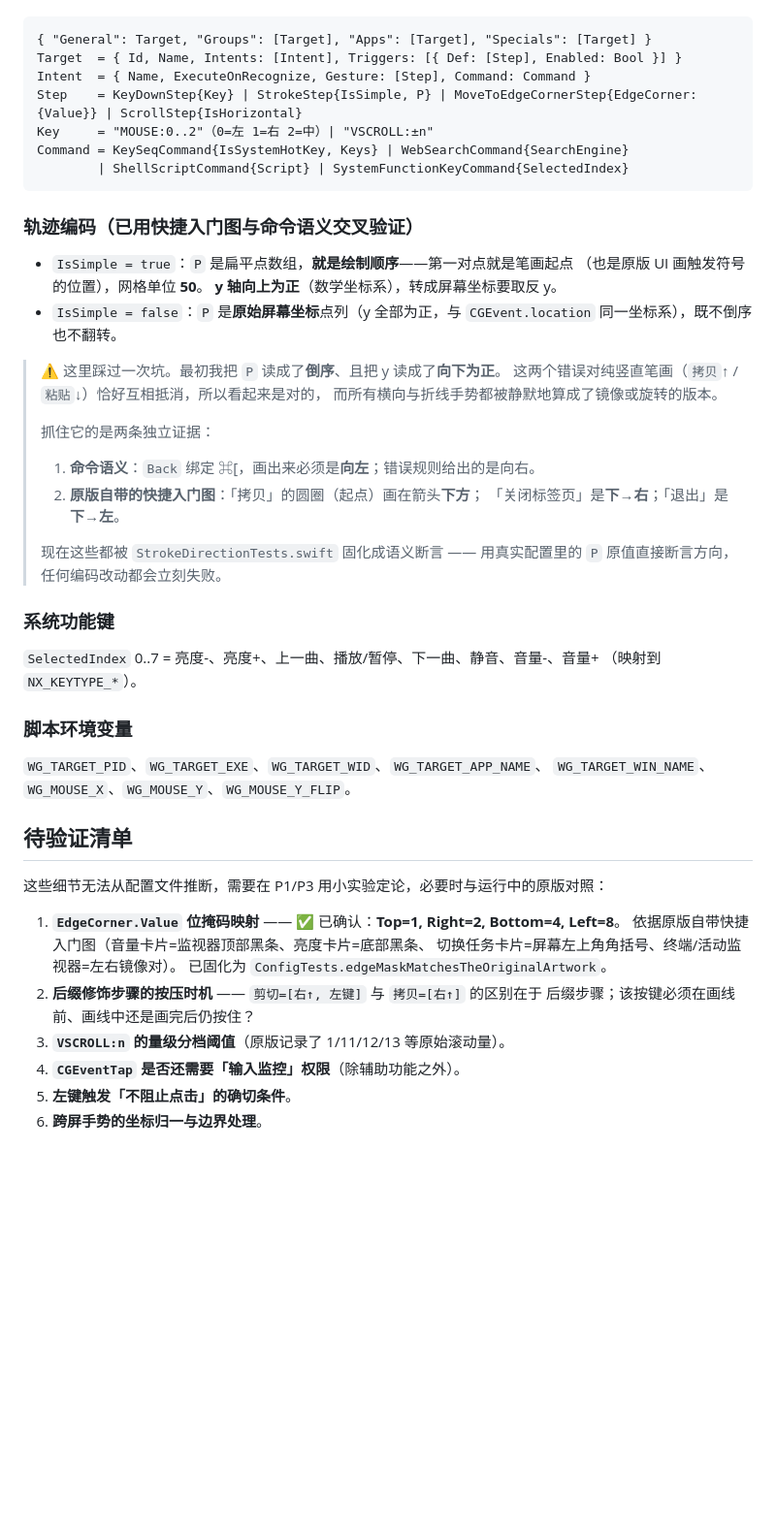
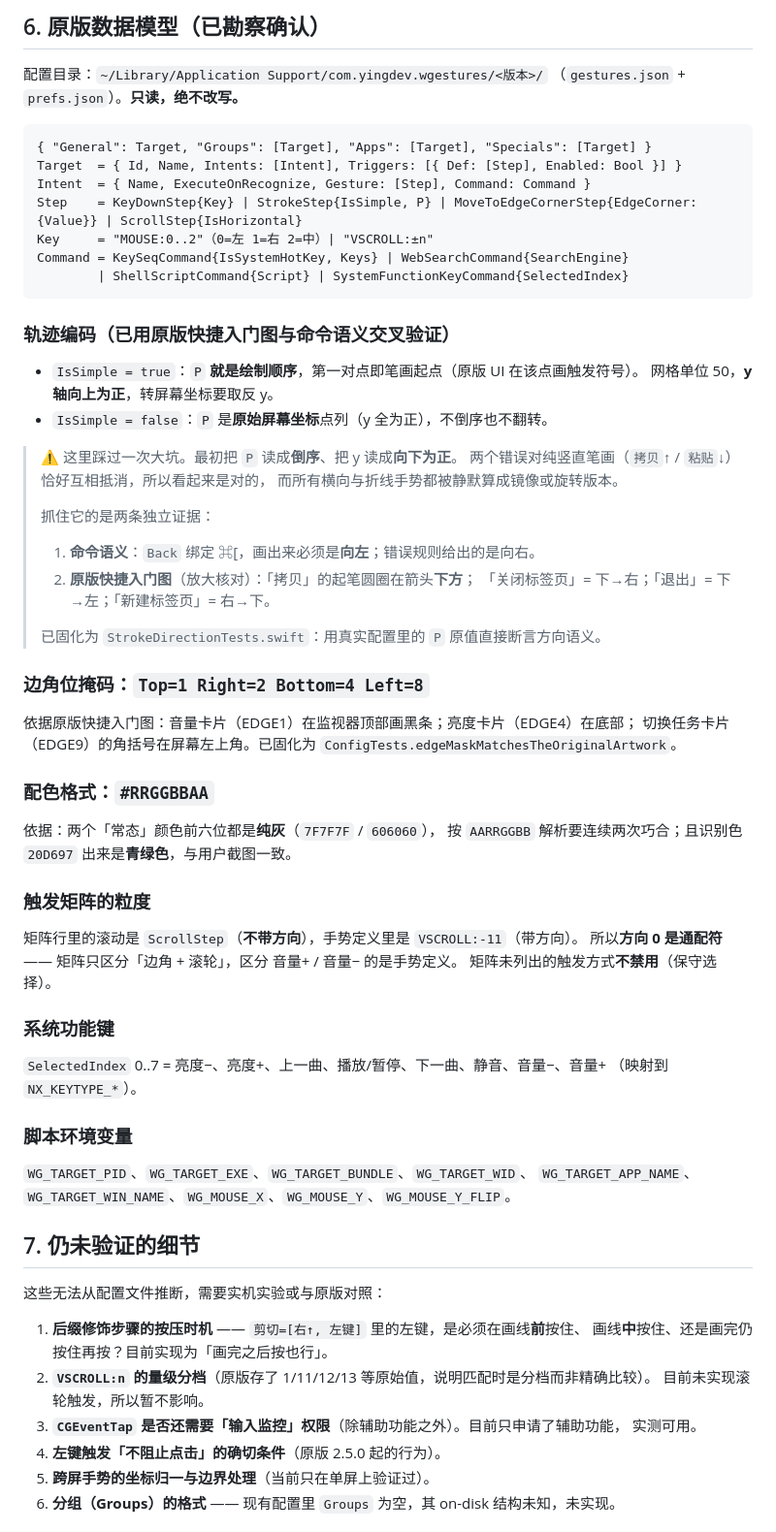
Before and after one commit to ZilongYang/zWGestures, a Markdown page: docs/ROADMAP.md, the part around one of its changes. Shown at 97% size. GitHub-like rendering; blank space fills up the shorter version.

````diff
--- a/docs/ROADMAP.md
+++ b/docs/ROADMAP.md
@@ -25,3 +72,7 @@
+## 6. 原版数据模型（已勘察确认）
+
+配置目录：`~/Library/Application Support/com.yingdev.wgestures/<版本>/`
+（`gestures.json` + `prefs.json`）。**只读，绝不改写。**
 
 ```
 { "General": Target, "Groups": [Target], "Apps": [Target], "Specials": [Target] }
@@ -33,48 +84,61 @@ Command = KeySeqCommand{IsSystemHotKey, Keys} | WebSearchCommand{SearchEngine}
         | ShellScriptCommand{Script} | SystemFunctionKeyCommand{SelectedIndex}
 ```
 
-### 轨迹编码（已用快捷入门图与命令语义交叉验证）
+### 轨迹编码（已用原版快捷入门图与命令语义交叉验证）
 
-- `IsSimple = true`：`P` 是扁平点数组，**就是绘制顺序**——第一对点就是笔画起点
-  （也是原版 UI 画触发符号的位置），网格单位 **50**。
-  **y 轴向上为正**（数学坐标系），转成屏幕坐标要取反 y。
-- `IsSimple = false`：`P` 是**原始屏幕坐标**点列（y 全部为正，与 `CGEvent.location`
-  同一坐标系），既不倒序也不翻转。
+- `IsSimple = true`：`P` **就是绘制顺序**，第一对点即笔画起点（原版 UI 在该点画触发符号）。
+  网格单位 50，**y 轴向上为正**，转屏幕坐标要取反 y。
+- `IsSimple = false`：`P` 是**原始屏幕坐标**点列（y 全为正），不倒序也不翻转。
 
-> ⚠️ 这里踩过一次坑。最初我把 `P` 读成了**倒序**、且把 y 读成了**向下为正**。
-> 这两个错误对纯竖直笔画（`拷贝`↑ / `粘贴`↓）恰好互相抵消，所以看起来是对的，
-> 而所有横向与折线手势都被静默地算成了镜像或旋转的版本。
+> ⚠️ 这里踩过一次大坑。最初把 `P` 读成**倒序**、把 y 读成**向下为正**。
+> 两个错误对纯竖直笔画（`拷贝`↑ / `粘贴`↓）恰好互相抵消，所以看起来是对的，
+> 而所有横向与折线手势都被静默算成镜像或旋转版本。
 >
 > 抓住它的是两条独立证据：
 > 1. **命令语义**：`Back` 绑定 ⌘[，画出来必须是**向左**；错误规则给出的是向右。
-> 2. **原版自带的快捷入门图**：「拷贝」的圆圈（起点）画在箭头**下方**；
->    「关闭标签页」是**下→右**；「退出」是**下→左**。
+> 2. **原版快捷入门图**（放大核对）：「拷贝」的起笔圆圈在箭头**下方**；
+>    「关闭标签页」= 下→右；「退出」= 下→左；「新建标签页」= 右→下。
 >
-> 现在这些都被 `StrokeDirectionTests.swift` 固化成语义断言 —— 用真实配置里的
-> `P` 原值直接断言方向，任何编码改动都会立刻失败。
+> 已固化为 `StrokeDirectionTests.swift`：用真实配置里的 `P` 原值直接断言方向语义。
+
+### 边角位掩码：`Top=1 Right=2 Bottom=4 Left=8`
+
+依据原版快捷入门图：音量卡片（EDGE1）在监视器顶部画黑条；亮度卡片（EDGE4）在底部；
+切换任务卡片（EDGE9）的角括号在屏幕左上角。已固化为
+`ConfigTests.edgeMaskMatchesTheOriginalArtwork`。
+
+### 配色格式：`#RRGGBBAA`
+
+依据：两个「常态」颜色前六位都是**纯灰**（`7F7F7F` / `606060`），
+按 `AARRGGBB` 解析要连续两次巧合；且识别色 `20D697` 出来是**青绿色**，与用户截图一致。
+
+### 触发矩阵的粒度
+
+矩阵行里的滚动是 `ScrollStep`（**不带方向**），手势定义里是 `VSCROLL:-11`（带方向）。
+所以**方向 0 是通配符** —— 矩阵只区分「边角 + 滚轮」，区分 音量+ / 音量− 的是手势定义。
+矩阵未列出的触发方式**不禁用**（保守选择）。
 
 ### 系统功能键
 
-`SelectedIndex` 0..7 = 亮度-、亮度+、上一曲、播放/暂停、下一曲、静音、音量-、音量+
+`SelectedIndex` 0..7 = 亮度−、亮度+、上一曲、播放/暂停、下一曲、静音、音量−、音量+
 （映射到 `NX_KEYTYPE_*`）。
 
 ### 脚本环境变量
 
-`WG_TARGET_PID`、`WG_TARGET_EXE`、`WG_TARGET_WID`、`WG_TARGET_APP_NAME`、
-`WG_TARGET_WIN_NAME`、`WG_MOUSE_X`、`WG_MOUSE_Y`、`WG_MOUSE_Y_FLIP`。
+`WG_TARGET_PID`、`WG_TARGET_EXE`、`WG_TARGET_BUNDLE`、`WG_TARGET_WID`、
+`WG_TARGET_APP_NAME`、`WG_TARGET_WIN_NAME`、`WG_MOUSE_X`、`WG_MOUSE_Y`、`WG_MOUSE_Y_FLIP`。
 
-## 待验证清单
+## 7. 仍未验证的细节
 
-这些细节无法从配置文件推断，需要在 P1/P3 用小实验定论，必要时与运行中的原版对照：
+这些无法从配置文件推断，需要实机实验或与原版对照：
 
-1. **`EdgeCorner.Value` 位掩码映射** —— ✅ 已确认：**Top=1, Right=2, Bottom=4, Left=8**。
-   依据原版自带快捷入门图（音量卡片=监视器顶部黑条、亮度卡片=底部黑条、
-   切换任务卡片=屏幕左上角角括号、终端/活动监视器=左右镜像对）。
-   已固化为 `ConfigTests.edgeMaskMatchesTheOriginalArtwork`。
-2. **后缀修饰步骤的按压时机** —— `剪切=[右↑, 左键]` 与 `拷贝=[右↑]` 的区别在于
-   后缀步骤；该按键必须在画线前、画线中还是画完后仍按住？
-3. **`VSCROLL:n` 的量级分档阈值**（原版记录了 1/11/12/13 等原始滚动量）。
-4. **`CGEventTap` 是否还需要「输入监控」权限**（除辅助功能之外）。
-5. **左键触发「不阻止点击」的确切条件**。
-6. **跨屏手势的坐标归一与边界处理**。
+1. **后缀修饰步骤的按压时机** —— `剪切=[右↑, 左键]` 里的左键，是必须在画线**前**按住、
+   画线**中**按住、还是画完仍按住再按？目前实现为「画完之后按也行」。
+2. **`VSCROLL:n` 的量级分档**（原版存了 1/11/12/13 等原始值，说明匹配时是分档而非精确比较）。
+   目前未实现滚轮触发，所以暂不影响。
+3. **`CGEventTap` 是否还需要「输入监控」权限**（除辅助功能之外）。目前只申请了辅助功能，
+   实测可用。
+4. **左键触发「不阻止点击」的确切条件**（原版 2.5.0 起的行为）。
+5. **跨屏手势的坐标归一与边界处理**（当前只在单屏上验证过）。
+6. **分组（Groups）的格式** —— 现有配置里 `Groups` 为空，其 on-disk 结构未知，未实现。
 
````
Also changed, not shown: other parts of docs/ROADMAP.md (+89 -18 lines).
